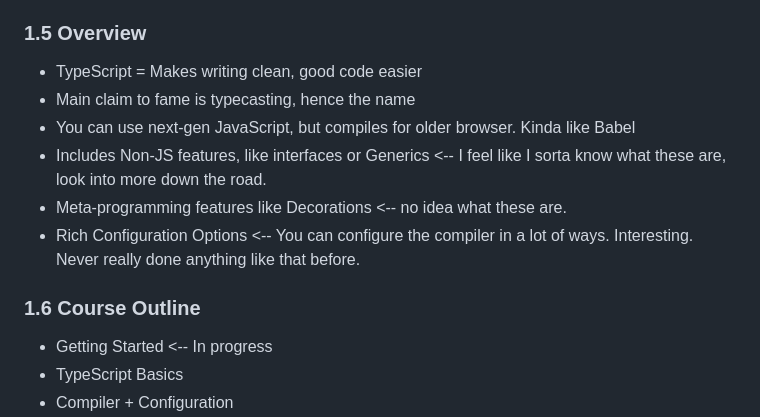
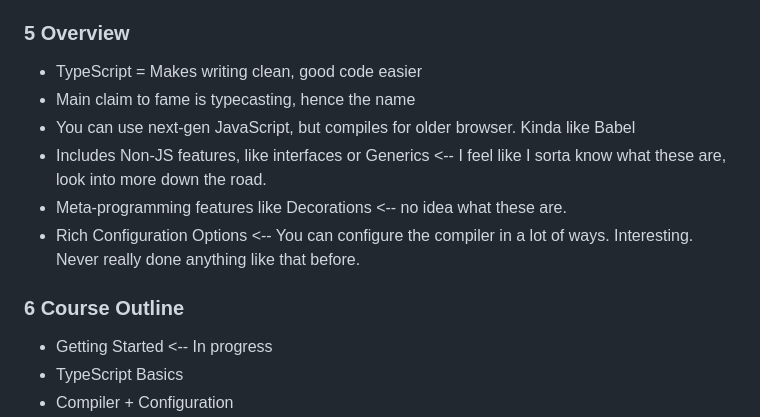
Before and after one commit to zack-bishop/typescript-learning, a Markdown page: README.md, the part around one of its changes. Drawn GitHub-style.

```diff
--- a/README.md
+++ b/README.md
@@ -35,7 +35,7 @@
 * ` console.log(add(+input1.value, +input2.value));` <-- `+` converts the values to numbers?
   * Don't think this is specific to TS, but is a JS thing.
 
-### 1.5 Overview
+### 5 Overview
 * TypeScript = Makes writing clean, good code easier
 * Main claim to fame is typecasting, hence the name
 * You can use next-gen JavaScript, but compiles for older browser.  Kinda like Babel
@@ -43,7 +43,7 @@
 * Meta-programming features like Decorations <-- no idea what these are.
 * Rich Configuration Options <-- You can configure the compiler in a lot of ways.  Interesting.  Never really done anything like that before.
 
-### 1.6 Course Outline
+### 6 Course Outline
 * Getting Started <-- In progress
 * TypeScript Basics
 * Compiler + Configuration
```
Also changed, not shown: other parts of README.md (+12 -8 lines).
